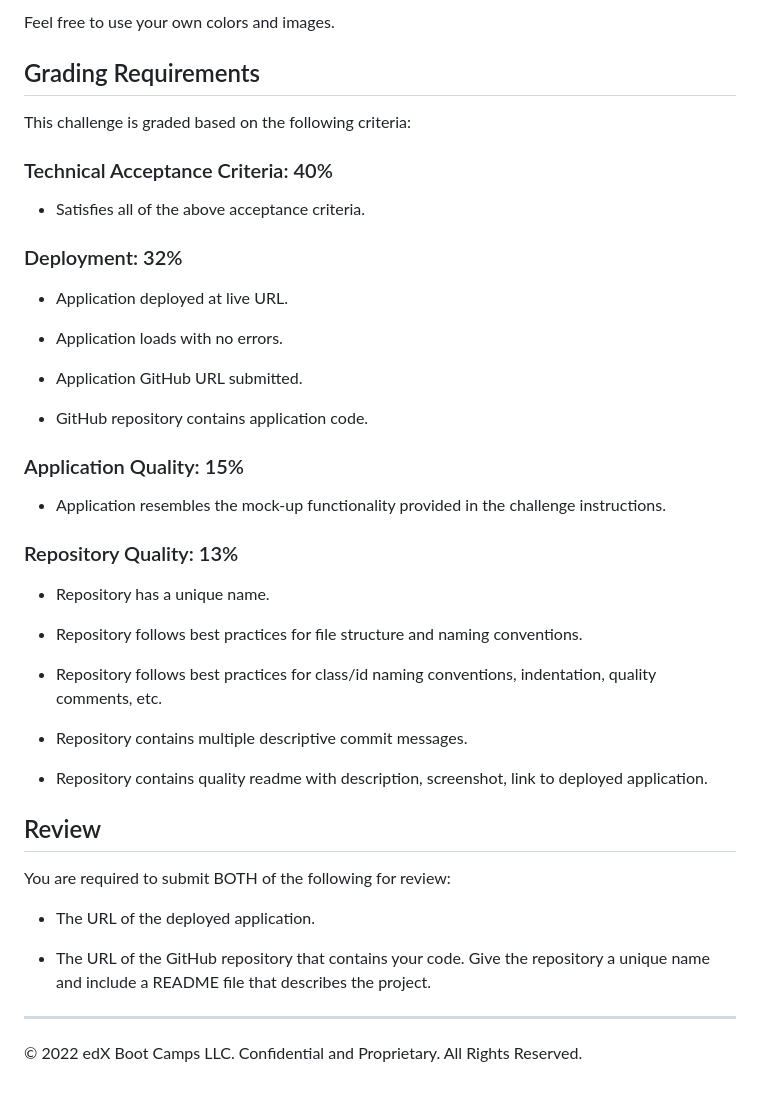
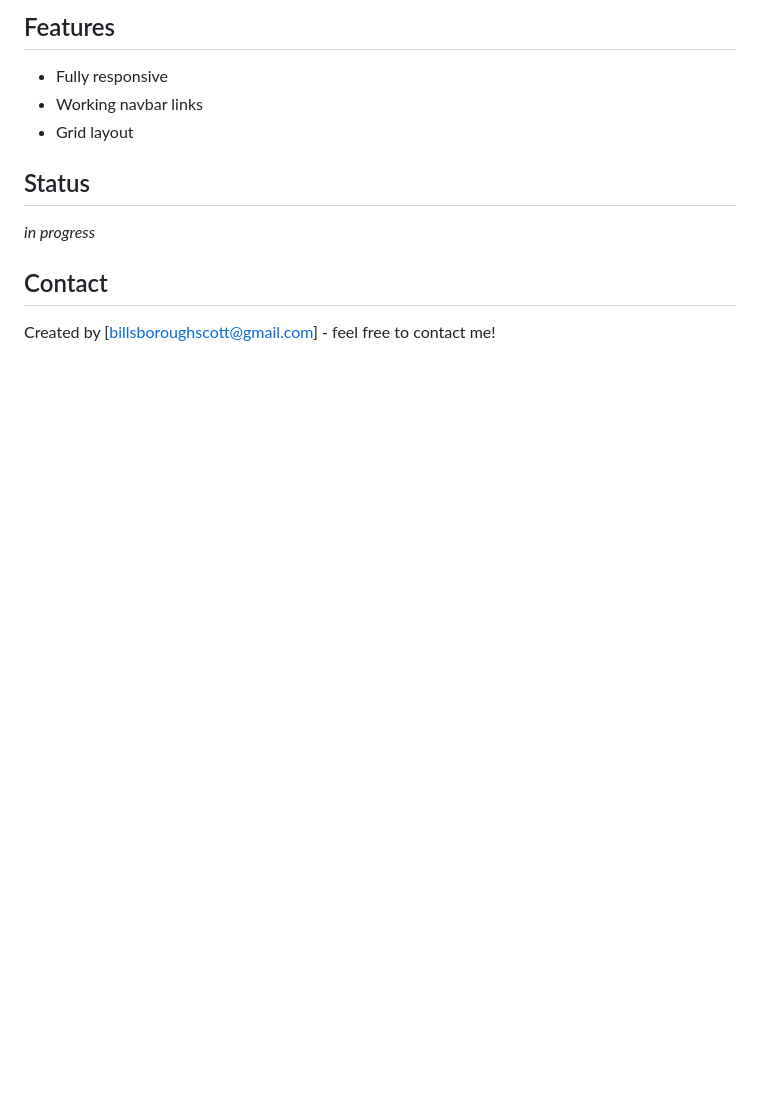
Before and after one commit to sbillsborough/portfolio-site, a Markdown page: README.md, the part around the change printed below. Drawn GitHub-style; blank space fills up the shorter version.

```diff
--- a/README.md
+++ b/README.md
@@ -29,47 +31,14 @@ The following animation shows the web application's appearance and functionality
 
-Feel free to use your own colors and images.
+## Features
 
-## Grading Requirements
+- Fully responsive
+- Working navbar links
+- Grid layout
 
-This challenge is graded based on the following criteria:
+## Status
 
-### Technical Acceptance Criteria: 40%
+_in progress_
 
-* Satisfies all of the above acceptance criteria.
+## Contact
 
-### Deployment: 32%
-
-* Application deployed at live URL.
-
-* Application loads with no errors.
-
-* Application GitHub URL submitted.
-
-* GitHub repository contains application code.
-
-### Application Quality: 15%
-
-* Application resembles the mock-up functionality provided in the challenge instructions.
-
-### Repository Quality: 13%
-
-* Repository has a unique name.
-
-* Repository follows best practices for file structure and naming conventions.
-
-* Repository follows best practices for class/id naming conventions, indentation, quality comments, etc.
-
-* Repository contains multiple descriptive commit messages.
-
-* Repository contains quality readme with description, screenshot, link to deployed application.
-
-## Review
-
-You are required to submit BOTH of the following for review:
-
-* The URL of the deployed application.
-
-* The URL of the GitHub repository that contains your code. Give the repository a unique name and include a README file that describes the project.
-
----
-© 2022 edX Boot Camps LLC. Confidential and Proprietary. All Rights Reserved.
+Created by [billsboroughscott@gmail.com] - feel free to contact me!
```
Also changed, not shown: other parts of README.md (+19 -17 lines), starter/images/screenshot.png (added).
